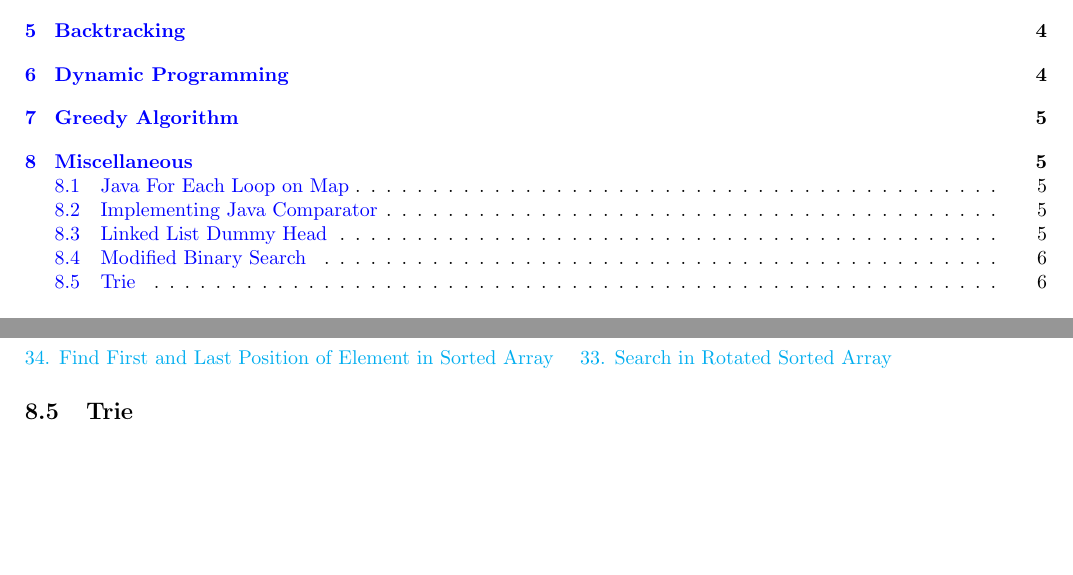
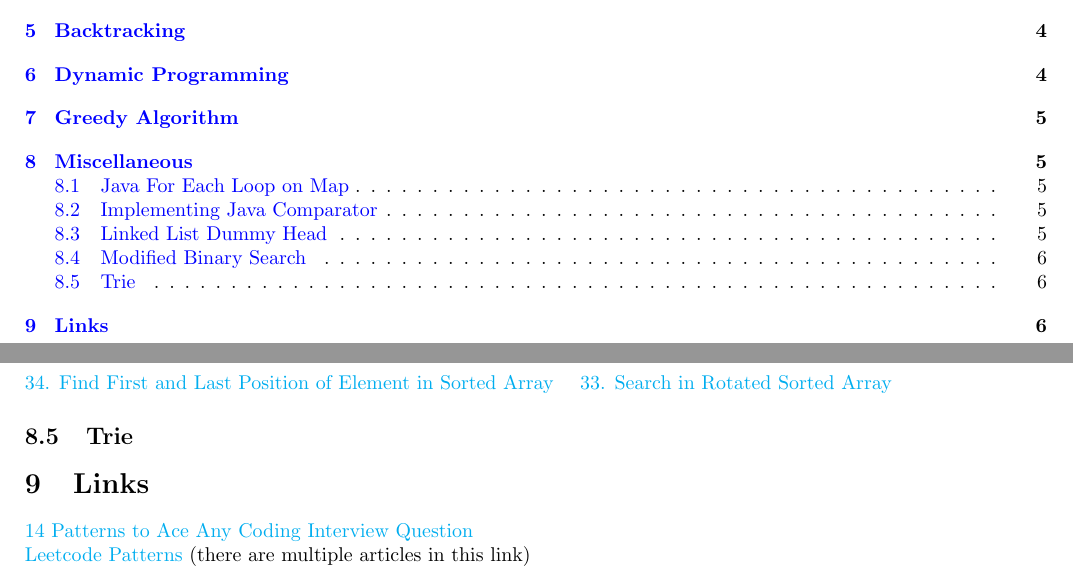
Before and after one commit to michaelli00/InterviewPrep, a LaTeX document (Notes/Notes.tex): two parts of pages 1 and 6 of 6, joined at a grey line, cut so that both start at the same text, the shorter picture padded with empty space. Compiled offline with pdfLaTeX.

Commit message:
added links

```diff
--- a/Notes/Notes.tex
+++ b/Notes/Notes.tex
@@ -303,5 +303,8 @@
   \end{lstlisting}
   \href{https://leetcode.com/problems/find-first-and-last-position-of-element-in-sorted-array/}{34. Find First and Last Position of Element in Sorted Array} \quad \href{https://leetcode.com/problems/search-in-rotated-sorted-array/submissions/}{33. Search in Rotated Sorted Array}
   \subsection{Trie}
+  \section{Links}
+  \href{https://medium.com/hackernoon/14-patterns-to-ace-any-coding-interview-question-c5bb3357f6ed}{14 Patterns to Ace Any Coding Interview Question} \\
+  \href{https://medium.com/leetcode-patterns}{Leetcode Patterns} (there are multiple articles in this link)
 
 \end{document}
```
Also changed, not shown: Notes/Notes.pdf, 5 other files.
